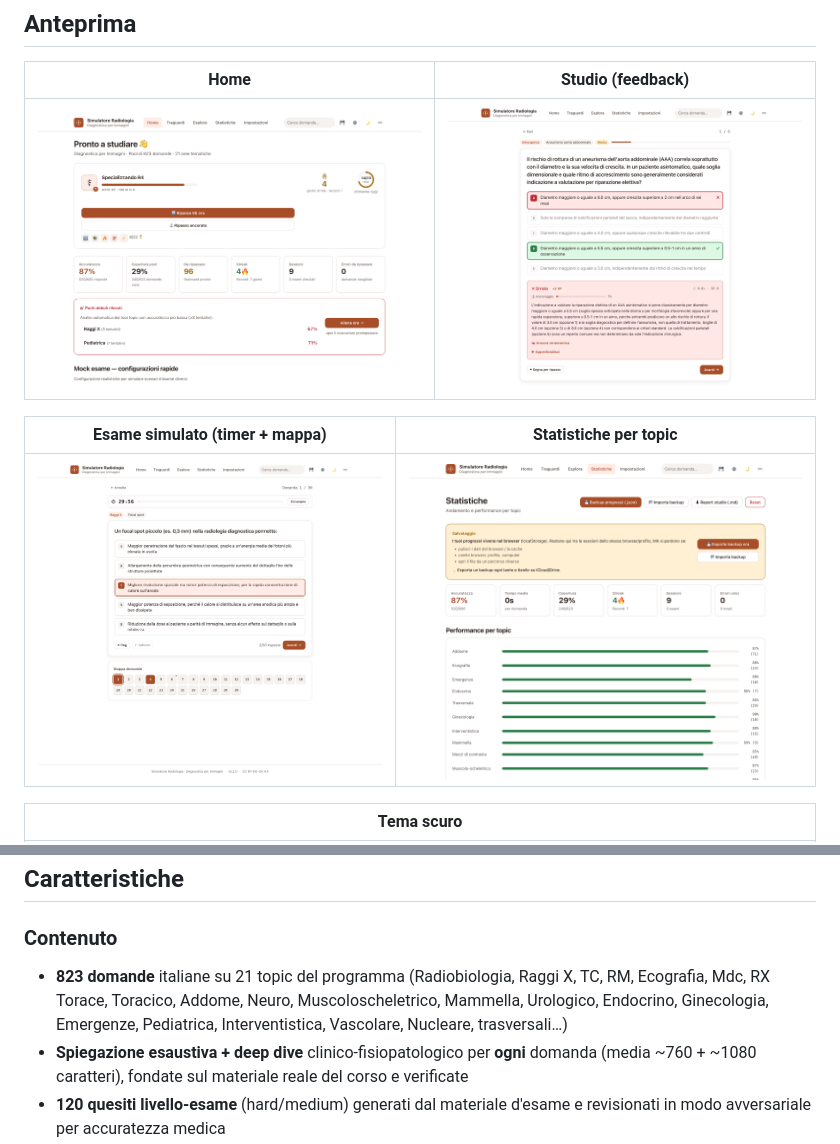
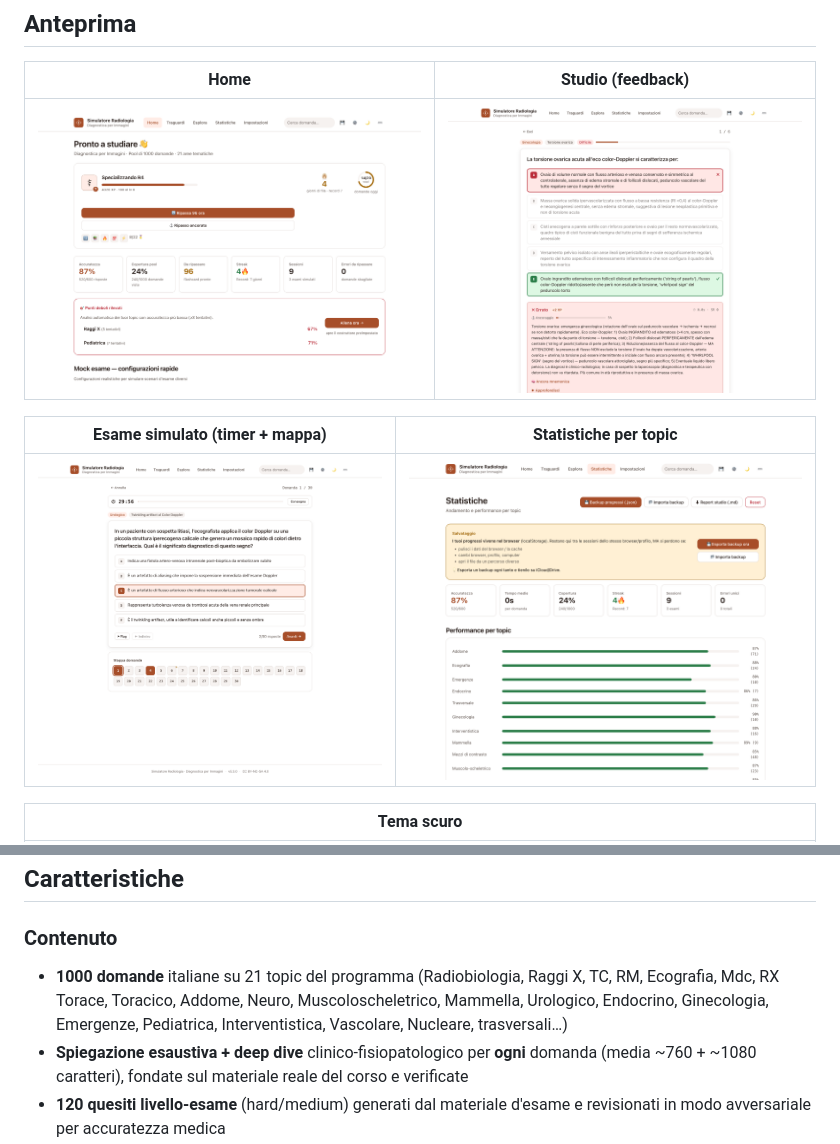
Before and after one commit to Mutablewarp/simulatore-radiologia, a Markdown page: README.md, 2 parts joined by grey strips. Rendered like a GitHub page; pictures changed too: docs/screenshots/exam.png, docs/screenshots/home.png, docs/screenshots/stats.png.

```diff
--- a/README.md
+++ b/README.md
@@ -51,7 +51,7 @@ open http://127.0.0.1:8765/index.html
 ## Caratteristiche
 
 ### Contenuto
-- **823 domande** italiane su 21 topic del programma (Radiobiologia, Raggi X, TC, RM, Ecografia, Mdc, RX Torace, Toracico, Addome, Neuro, Muscoloscheletrico, Mammella, Urologico, Endocrino, Ginecologia, Emergenze, Pediatrica, Interventistica, Vascolare, Nucleare, trasversali…)
+- **1000 domande** italiane su 21 topic del programma (Radiobiologia, Raggi X, TC, RM, Ecografia, Mdc, RX Torace, Toracico, Addome, Neuro, Muscoloscheletrico, Mammella, Urologico, Endocrino, Ginecologia, Emergenze, Pediatrica, Interventistica, Vascolare, Nucleare, trasversali…)
 - **Spiegazione esaustiva + deep dive** clinico-fisiopatologico per **ogni** domanda (media ~760 + ~1080 caratteri), fondate sul materiale reale del corso e verificate
 - **120 quesiti livello-esame** (hard/medium) generati dal materiale d'esame e revisionati in modo avversariale per accuratezza medica
 - **Anti-ripetizione**: ricorda le ultime ~140 domande proposte e ruota su tutto il pool (niente più "sempre le stesse")
```
Also changed, not shown: CHANGELOG.md (+13 -0 lines), docs/screenshots/home-dark.png, 2 other files.
